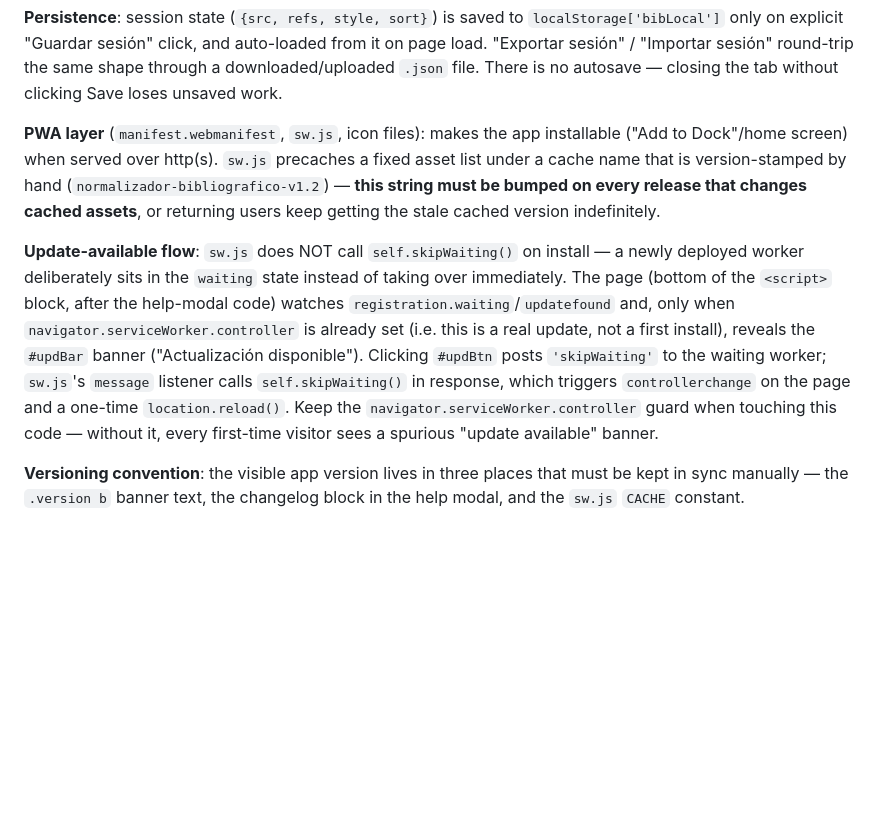
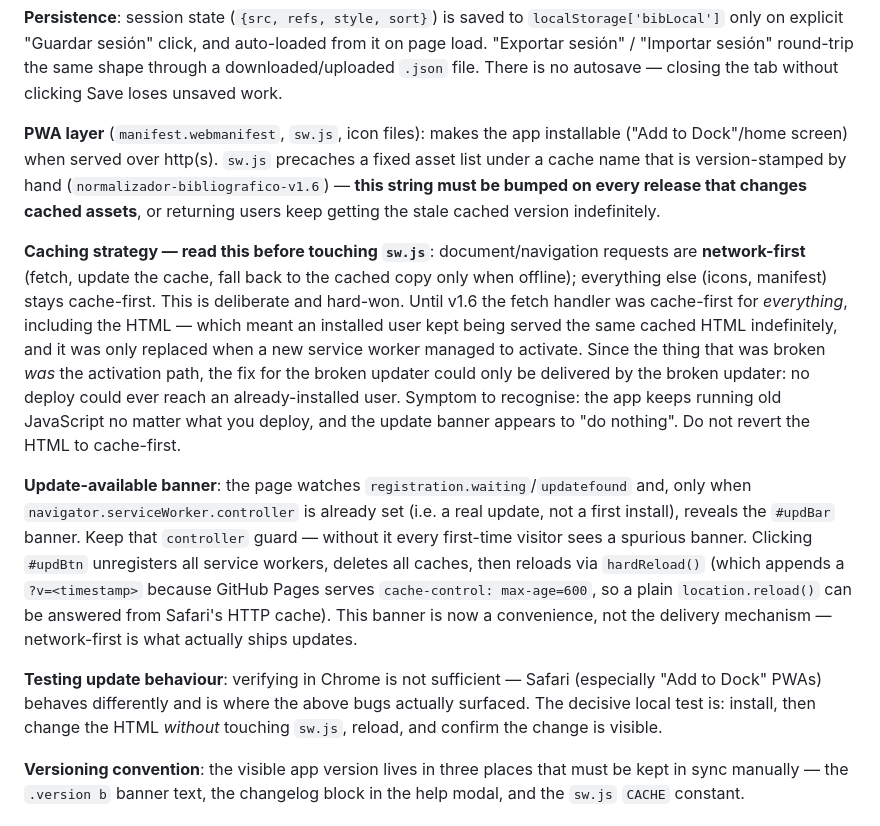
Before and after one commit to cjgaland/normalizador-bibliografico, a Markdown page: CLAUDE.md, the part around the change. GitHub-like rendering; blank space fills up the shorter version.

Commit message:
Documenta la estrategia network-first en CLAUDE.md
El documento describía el flujo antiguo con skipWaiting, ya eliminado
en v1.5/v1.6, y habría inducido a error. Se añade además la causa raíz
del fallo (cache-first sobre el HTML) y la prueba local decisiva, para
que no se revierta por descuido.

Co-Authored-By: Claude Sonnet 5 <noreply@anthropic.com>

```diff
--- a/CLAUDE.md
+++ b/CLAUDE.md
@@ -29,9 +29,13 @@ Everything lives in one file, `Normalizador-bibliografico.html`: inline `<style>
 
 **Persistence**: session state (`{src, refs, style, sort}`) is saved to `localStorage['bibLocal']` only on explicit "Guardar sesión" click, and auto-loaded from it on page load. "Exportar sesión" / "Importar sesión" round-trip the same shape through a downloaded/uploaded `.json` file. There is no autosave — closing the tab without clicking Save loses unsaved work.
 
-**PWA layer** (`manifest.webmanifest`, `sw.js`, icon files): makes the app installable ("Add to Dock"/home screen) when served over http(s). `sw.js` precaches a fixed asset list under a cache name that is version-stamped by hand (`normalizador-bibliografico-v1.2`) — **this string must be bumped on every release that changes cached assets**, or returning users keep getting the stale cached version indefinitely.
+**PWA layer** (`manifest.webmanifest`, `sw.js`, icon files): makes the app installable ("Add to Dock"/home screen) when served over http(s). `sw.js` precaches a fixed asset list under a cache name that is version-stamped by hand (`normalizador-bibliografico-v1.6`) — **this string must be bumped on every release that changes cached assets**, or returning users keep getting the stale cached version indefinitely.
 
-**Update-available flow**: `sw.js` does NOT call `self.skipWaiting()` on install — a newly deployed worker deliberately sits in the `waiting` state instead of taking over immediately. The page (bottom of the `<script>` block, after the help-modal code) watches `registration.waiting`/`updatefound` and, only when `navigator.serviceWorker.controller` is already set (i.e. this is a real update, not a first install), reveals the `#updBar` banner ("Actualización disponible"). Clicking `#updBtn` posts `'skipWaiting'` to the waiting worker; `sw.js`'s `message` listener calls `self.skipWaiting()` in response, which triggers `controllerchange` on the page and a one-time `location.reload()`. Keep the `navigator.serviceWorker.controller` guard when touching this code — without it, every first-time visitor sees a spurious "update available" banner.
+**Caching strategy — read this before touching `sw.js`**: document/navigation requests are **network-first** (fetch, update the cache, fall back to the cached copy only when offline); everything else (icons, manifest) stays cache-first. This is deliberate and hard-won. Until v1.6 the fetch handler was cache-first for *everything*, including the HTML — which meant an installed user kept being served the same cached HTML indefinitely, and it was only replaced when a new service worker managed to activate. Since the thing that was broken *was* the activation path, the fix for the broken updater could only be delivered by the broken updater: no deploy could ever reach an already-installed user. Symptom to recognise: the app keeps running old JavaScript no matter what you deploy, and the update banner appears to "do nothing". Do not revert the HTML to cache-first.
+
+**Update-available banner**: the page watches `registration.waiting`/`updatefound` and, only when `navigator.serviceWorker.controller` is already set (i.e. a real update, not a first install), reveals the `#updBar` banner. Keep that `controller` guard — without it every first-time visitor sees a spurious banner. Clicking `#updBtn` unregisters all service workers, deletes all caches, then reloads via `hardReload()` (which appends a `?v=<timestamp>` because GitHub Pages serves `cache-control: max-age=600`, so a plain `location.reload()` can be answered from Safari's HTTP cache). This banner is now a convenience, not the delivery mechanism — network-first is what actually ships updates.
+
+**Testing update behaviour**: verifying in Chrome is not sufficient — Safari (especially "Add to Dock" PWAs) behaves differently and is where the above bugs actually surfaced. The decisive local test is: install, then change the HTML *without* touching `sw.js`, reload, and confirm the change is visible.
 
 **Versioning convention**: the visible app version lives in three places that must be kept in sync manually — the `.version b` banner text, the changelog block in the help modal, and the `sw.js` `CACHE` constant.
 
```
